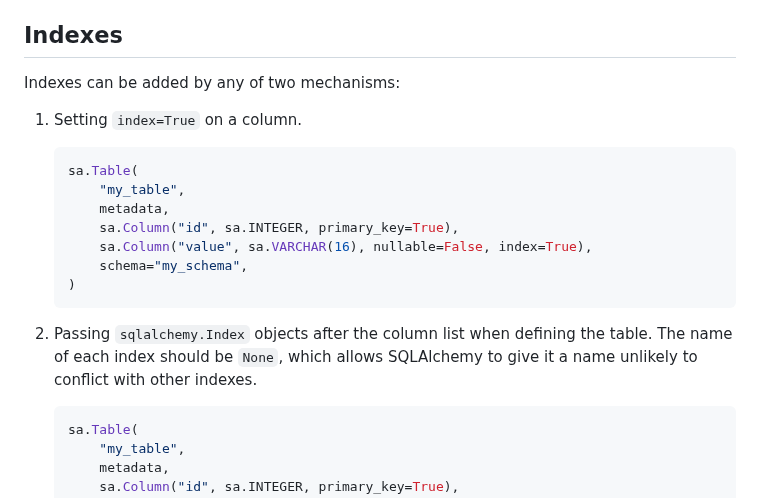
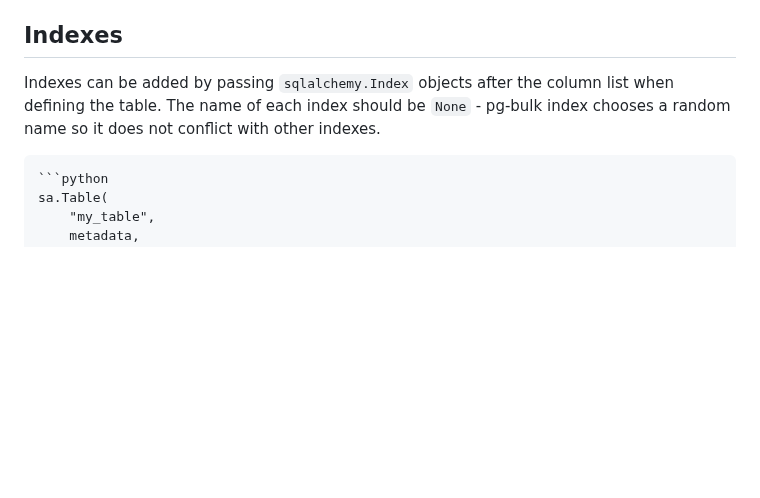
Before and after one commit to uktrade/pg-bulk-ingest, a Markdown page: README.md, the part around the change. Drawn GitHub-style; blank space fills up the shorter version.

Commit message:
docs: simplify index docs

````diff
--- a/README.md
+++ b/README.md
@@ -175,21 +175,7 @@ Also not supported is the sqlalchemy.JSON type. Instead use `sa.dialects.postgre
 
 ## Indexes
 
-Indexes can be added by any of two mechanisms:
-
-1. Setting `index=True` on a column.
-
-    ```python
-    sa.Table(
-        "my_table",
-        metadata,
-        sa.Column("id", sa.INTEGER, primary_key=True),
-        sa.Column("value", sa.VARCHAR(16), nullable=False, index=True),
-        schema="my_schema",
-    )
-    ```
-
-2. Passing `sqlalchemy.Index` objects after the column list when defining the table. The name of each index should be `None`, which allows SQLAlchemy to give it a name unlikely to conflict with other indexes.
+Indexes can be added by passing `sqlalchemy.Index` objects after the column list when defining the table. The name of each index should be `None` - pg-bulk index chooses a random name so it does not conflict with other indexes.
 
     ```python
     sa.Table(
````
